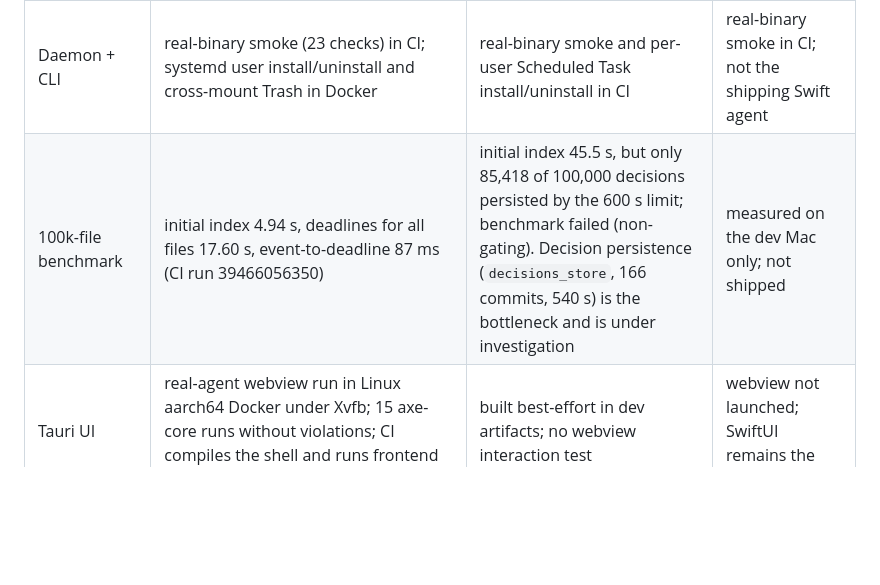
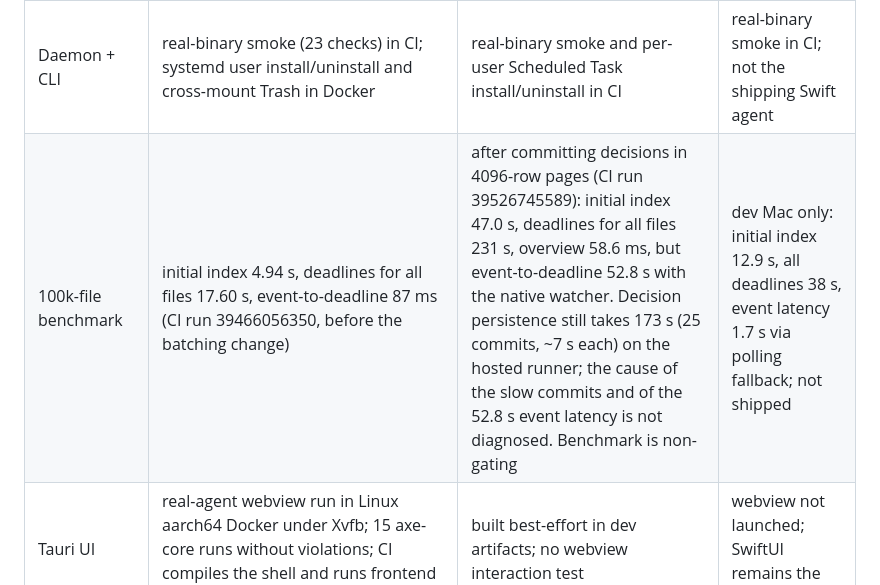
Before and after one commit to navig-me/tinyprune, a Markdown page: rust/README.md, the part around the change. GitHub-like rendering; blank space fills up the shorter version.

Commit message:
README: record Windows 100k benchmark after batching

```diff
--- a/rust/README.md
+++ b/rust/README.md
@@ -45,7 +45,7 @@ Evidence: PR #15 checks at commit `536d105` passed on Ubuntu 24.04, Windows 2022
 | Core, 577 Swift-reference fixtures, agent, store, scan | workspace tests + Clippy pass in CI | workspace tests + Clippy pass in CI | workspace tests + Clippy pass in CI |
 | Native filesystem, watcher, IPC | real inotify, Unix socket, freedesktop Trash exercised by CI and Docker smokes; symlink/volume races remain | real `ReadDirectoryChangesW`, named pipe and Recycle Bin exercised by the CI smoke; Shell race remains | Unix adapter uses a freedesktop-style Trash, not native macOS Trash; periodic reconcile, no Rust native watcher |
 | Daemon + CLI | real-binary smoke (23 checks) in CI; systemd user install/uninstall and cross-mount Trash in Docker | real-binary smoke and per-user Scheduled Task install/uninstall in CI | real-binary smoke in CI; not the shipping Swift agent |
-| 100k-file benchmark | initial index 4.94 s, deadlines for all files 17.60 s, event-to-deadline 87 ms (CI run 39466056350) | initial index 45.5 s, but only 85,418 of 100,000 decisions persisted by the 600 s limit; benchmark failed (non-gating). Decision persistence (`decisions_store`, 166 commits, 540 s) is the bottleneck and is under investigation | measured on the dev Mac only; not shipped |
+| 100k-file benchmark | initial index 4.94 s, deadlines for all files 17.60 s, event-to-deadline 87 ms (CI run 39466056350, before the batching change) | after committing decisions in 4096-row pages (CI run 39526745589): initial index 47.0 s, deadlines for all files 231 s, overview 58.6 ms, but event-to-deadline 52.8 s with the native watcher. Decision persistence still takes 173 s (25 commits, ~7 s each) on the hosted runner; the cause of the slow commits and of the 52.8 s event latency is not diagnosed. Benchmark is non-gating | dev Mac only: initial index 12.9 s, all deadlines 38 s, event latency 1.7 s via polling fallback; not shipped |
 | Tauri UI | real-agent webview run in Linux aarch64 Docker under Xvfb; 15 axe-core runs without violations; CI compiles the shell and runs frontend tests | built best-effort in dev artifacts; no webview interaction test | webview not launched; SwiftUI remains the macOS UI |
 | Developer archives and install | unsigned tarball + systemd user unit; fresh-container install/Trash/restart/uninstall/purge passed locally and is repeated in CI | unsigned zip + Scheduled Task; install/uninstall step passed in CI | Rust binaries build only; Swift app owns packaging |
 | User-confirmed updater (ADR 0012) | unit tests and a Docker signed-feed update/rollback with a throwaway key passed; no production feed or key | unit tests pass in CI incl. file-pointer swap on a real temp filesystem; managed update, launcher restart and production feed untested | not used; Sparkle unchanged |
```
